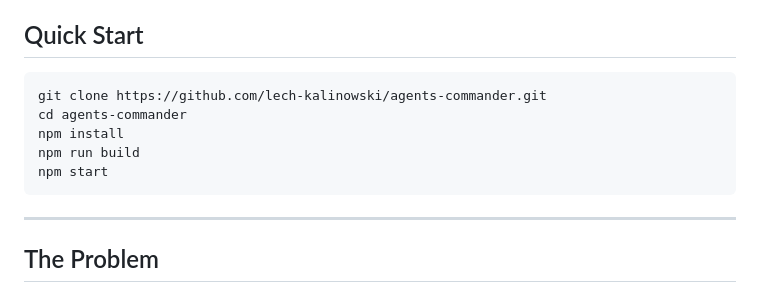
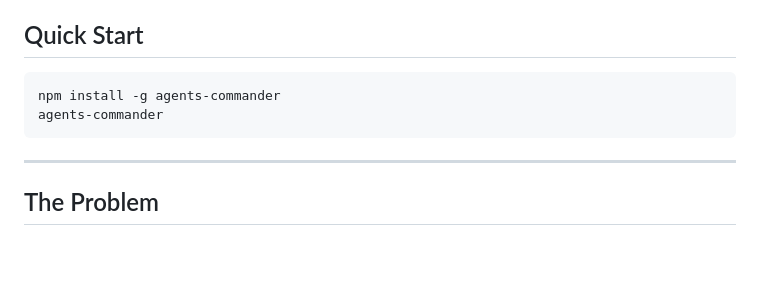
Before and after one commit to lech-kalinowski/agents-commander, a Markdown page: README.md, the part around one of its changes. GitHub-like rendering; blank space fills up the shorter version.

Commit message:
fix: install from npm; image visible in npm

````diff
--- a/README.md
+++ b/README.md
@@ -41,11 +41,8 @@
 ## Quick Start
 
 ```bash
-git clone https://github.com/lech-kalinowski/agents-commander.git
-cd agents-commander
-npm install
-npm run build
-npm start
+npm install -g agents-commander
+agents-commander
 ```
 
 ---
````
Also changed, not shown: other parts of README.md (+1 -1 lines).
